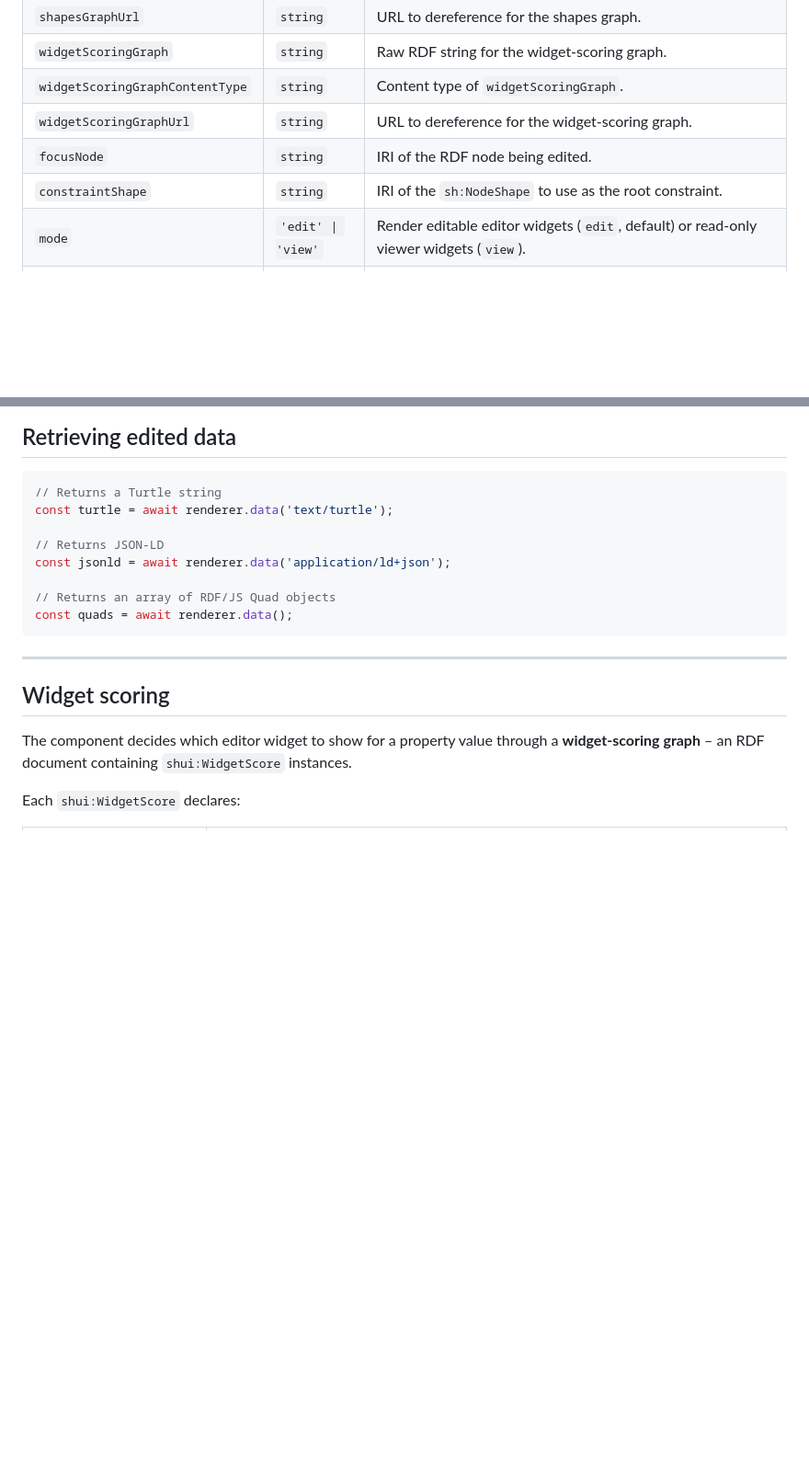
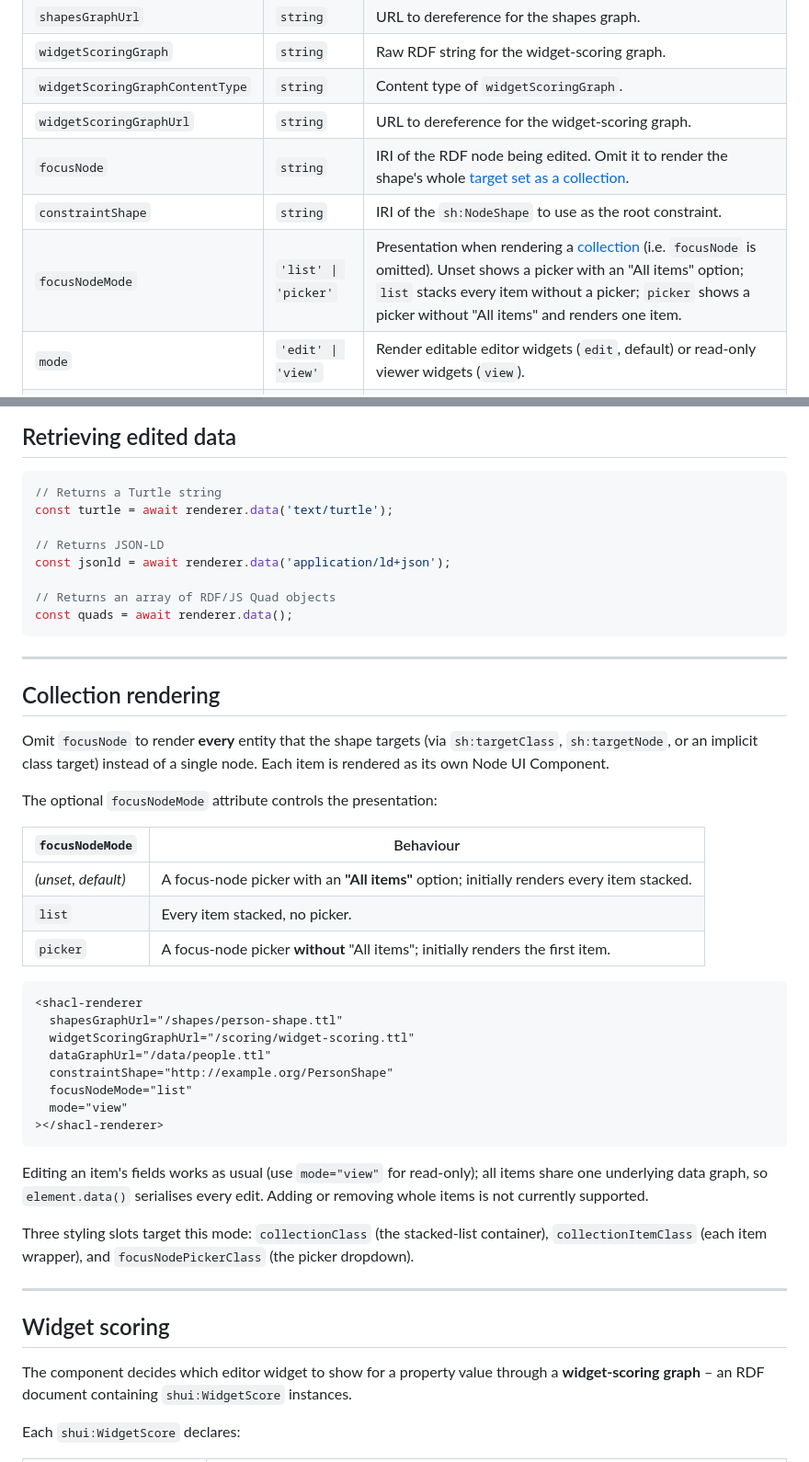
Before and after one commit to smessie/shacl-ui.js, a Markdown page: README.md, 2 parts joined by grey strips. Shown at 92% size. Rendered like a GitHub page; blank space fills up the shorter version.

Commit message:
docs: Document collection rendering and focusNodeMode

````diff
--- a/README.md
+++ b/README.md
@@ -194,8 +195,9 @@ async function save() {
 | `widgetScoringGraph`            | `string`            | Raw RDF string for the widget-scoring graph.                                                           |
 | `widgetScoringGraphContentType` | `string`            | Content type of `widgetScoringGraph`.                                                                  |
 | `widgetScoringGraphUrl`         | `string`            | URL to dereference for the widget-scoring graph.                                                       |
-| `focusNode`                     | `string`            | IRI of the RDF node being edited.                                                                      |
+| `focusNode`                     | `string`            | IRI of the RDF node being edited. Omit it to render the shape's whole [target set as a collection](#collection-rendering). |
 | `constraintShape`               | `string`            | IRI of the `sh:NodeShape` to use as the root constraint.                                               |
+| `focusNodeMode`                 | `'list' \| 'picker'`| Presentation when rendering a [collection](#collection-rendering) (i.e. `focusNode` is omitted). Unset shows a picker with an "All items" option; `list` stacks every item without a picker; `picker` shows a picker without "All items" and renders one item. |
 | `mode`                          | `'edit' \| 'view'`  | Render editable editor widgets (`edit`, default) or read-only viewer widgets (`view`).                 |
 | `theme`                         | `'light' \| 'dark'` | Colour theme. Defaults to the OS preference.                                                           |
 | `useLightDom`                   | `boolean`           | Render into the light DOM instead of a Shadow DOM (useful when you want your own CSS to apply).        |
@@ -219,6 +221,41 @@ const jsonld = await renderer.data('application/ld+json');
 // Returns an array of RDF/JS Quad objects
 const quads = await renderer.data();
 ```
+
+---
+
+## Collection rendering
+
+Omit `focusNode` to render **every** entity that the shape targets (via
+`sh:targetClass`, `sh:targetNode`, or an implicit class target) instead of a
+single node. Each item is rendered as its own Node UI Component.
+
+The optional `focusNodeMode` attribute controls the presentation:
+
+| `focusNodeMode`    | Behaviour |
+|--------------------|-----------|
+| _(unset, default)_ | A focus-node picker with an **"All items"** option; initially renders every item stacked. |
+| `list`             | Every item stacked, no picker. |
+| `picker`           | A focus-node picker **without** "All items"; initially renders the first item. |
+
+```html
+<shacl-renderer
+  shapesGraphUrl="/shapes/person-shape.ttl"
+  widgetScoringGraphUrl="/scoring/widget-scoring.ttl"
+  dataGraphUrl="/data/people.ttl"
+  constraintShape="http://example.org/PersonShape"
+  focusNodeMode="list"
+  mode="view"
+></shacl-renderer>
+```
+
+Editing an item's fields works as usual (use `mode="view"` for read-only); all
+items share one underlying data graph, so `element.data()` serialises every
+edit. Adding or removing whole items is not currently supported.
+
+Three styling slots target this mode: `collectionClass` (the stacked-list
+container), `collectionItemClass` (each item wrapper), and `focusNodePickerClass`
+(the picker dropdown).
 
 ---
 
````
Also changed, not shown: other parts of README.md (+4 -0 lines).
